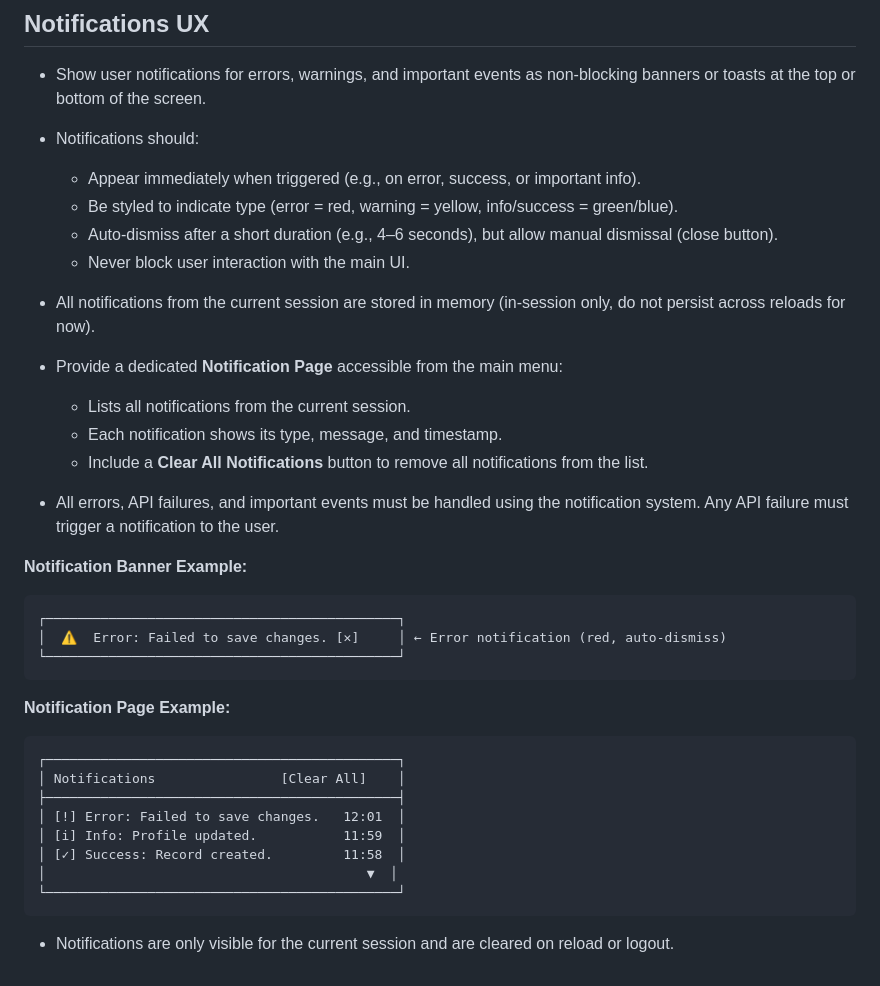
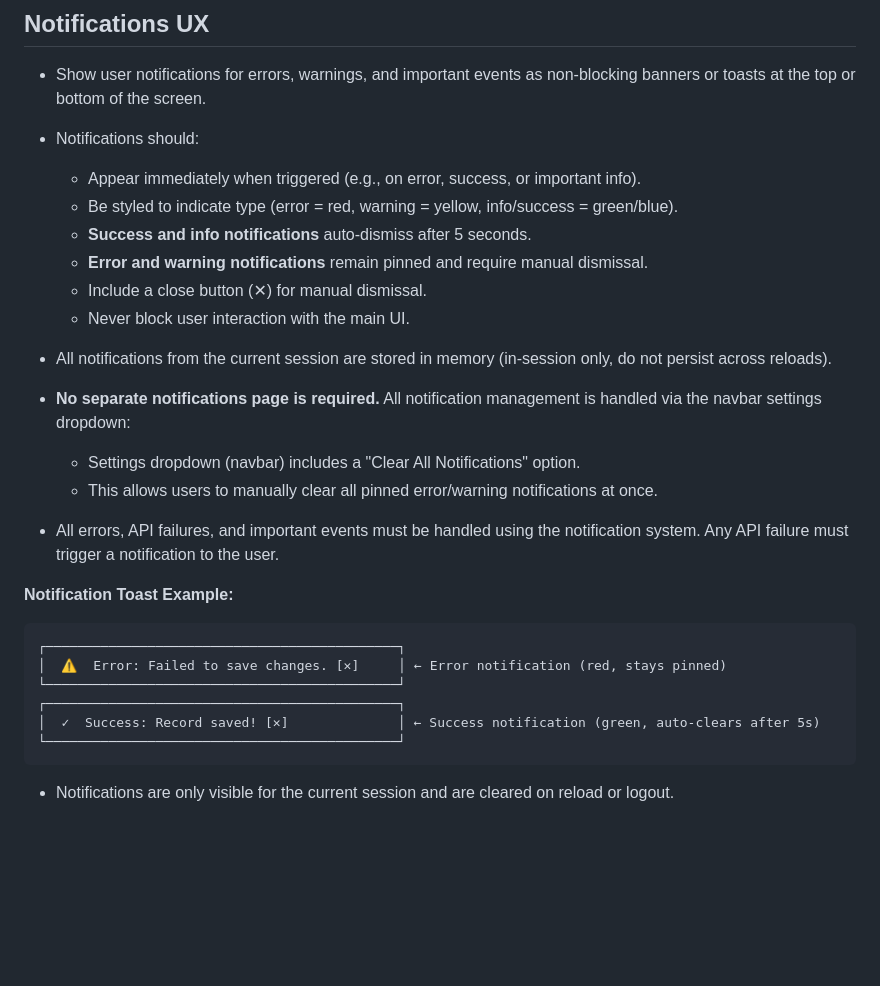
Before and after one commit to devnodesin/moon-ui, a Markdown page: SPEC_UI.md, the part around one of its changes. GitHub-like rendering; blank space fills up the shorter version.

````diff
--- a/SPEC_UI.md
+++ b/SPEC_UI.md
@@ -188,34 +216,25 @@ This ensures users always know when the app is working and prevents confusion du
 - Notifications should:
   - Appear immediately when triggered (e.g., on error, success, or important info).
   - Be styled to indicate type (error = red, warning = yellow, info/success = green/blue).
-  - Auto-dismiss after a short duration (e.g., 4–6 seconds), but allow manual dismissal (close button).
+  - **Success and info notifications** auto-dismiss after 5 seconds.
+  - **Error and warning notifications** remain pinned and require manual dismissal.
+  - Include a close button (✕) for manual dismissal.
   - Never block user interaction with the main UI.
-- All notifications from the current session are stored in memory (in-session only, do not persist across reloads for now).
-- Provide a dedicated **Notification Page** accessible from the main menu:
-  - Lists all notifications from the current session.
-  - Each notification shows its type, message, and timestamp.
-  - Include a **Clear All Notifications** button to remove all notifications from the list.
+- All notifications from the current session are stored in memory (in-session only, do not persist across reloads).
+- **No separate notifications page is required.** All notification management is handled via the navbar settings dropdown:
+  - Settings dropdown (navbar) includes a "Clear All Notifications" option.
+  - This allows users to manually clear all pinned error/warning notifications at once.
 
 - All errors, API failures, and important events must be handled using the notification system. Any API failure must trigger a notification to the user.
 
-**Notification Banner Example:**
+**Notification Toast Example:**
 
 ```md
 ┌─────────────────────────────────────────────┐
-│  ⚠️  Error: Failed to save changes. [✕]     │ ← Error notification (red, auto-dismiss)
+│  ⚠️  Error: Failed to save changes. [✕]     │ ← Error notification (red, stays pinned)
 └─────────────────────────────────────────────┘
-```
-
-**Notification Page Example:**
-
-```md
 ┌─────────────────────────────────────────────┐
-│ Notifications                [Clear All]    │
-├─────────────────────────────────────────────┤
-│ [!] Error: Failed to save changes.   12:01  │
-│ [i] Info: Profile updated.           11:59  │
-│ [✓] Success: Record created.         11:58  │
-│                                         ▼  │
+│  ✓  Success: Record saved! [✕]              │ ← Success notification (green, auto-clears after 5s)
 └─────────────────────────────────────────────┘
 ```
 
````
Also changed, not shown: other parts of SPEC_UI.md (+28 -0 lines), SPEC.md (+34 -1 lines).
